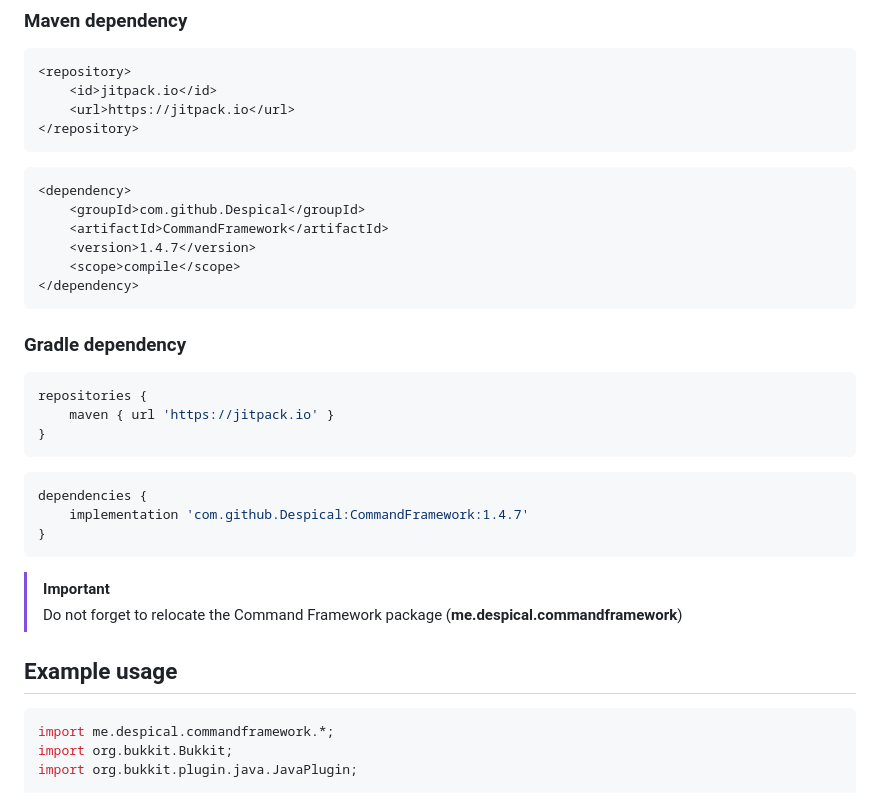
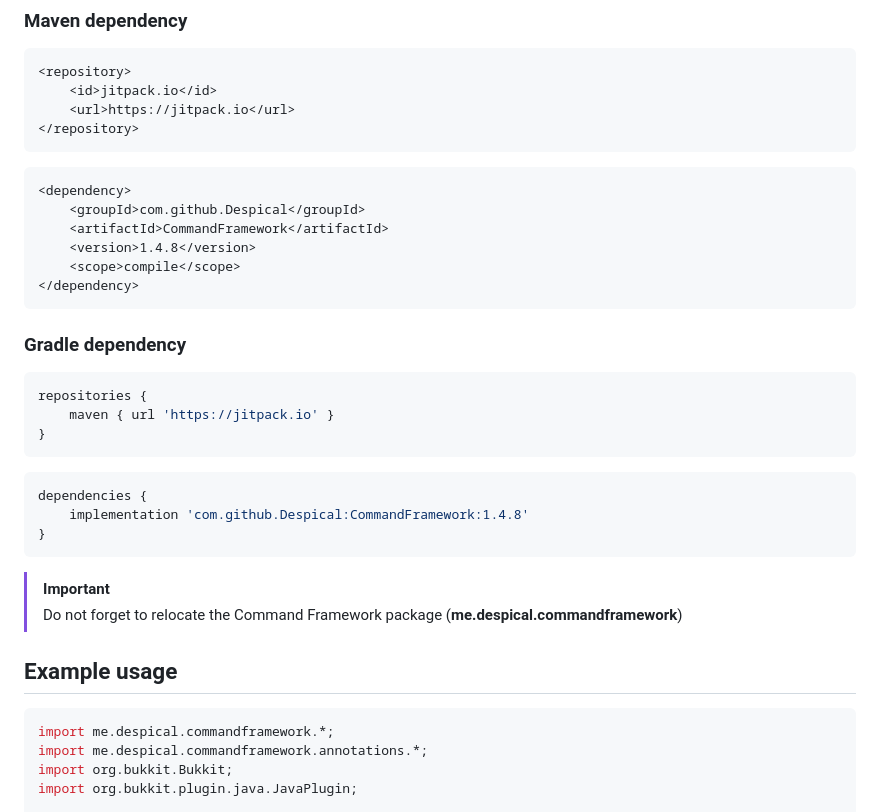
Before and after one commit to Despical/CommandFramework, a Markdown page: .github/README.md, the part around one of its changes. GitHub-like rendering.

````diff
--- a/.github/README.md
+++ b/.github/README.md
@@ -37,7 +37,7 @@ To add this project as a dependency to your project, add the following to your p
 <dependency>
     <groupId>com.github.Despical</groupId>
     <artifactId>CommandFramework</artifactId>
-    <version>1.4.7</version>
+    <version>1.4.8</version>
     <scope>compile</scope>
 </dependency>
 ```
@@ -50,7 +50,7 @@ repositories {
 ```
 ```groovy
 dependencies {
-    implementation 'com.github.Despical:CommandFramework:1.4.7'
+    implementation 'com.github.Despical:CommandFramework:1.4.8'
 }
 ```
 
@@ -61,6 +61,7 @@ dependencies {
 
 ```java
 import me.despical.commandframework.*;
+import me.despical.commandframework.annotations.*;
 import org.bukkit.Bukkit;
 import org.bukkit.plugin.java.JavaPlugin;
 
````
Also changed, not shown: other parts of .github/README.md (+3 -3 lines).
